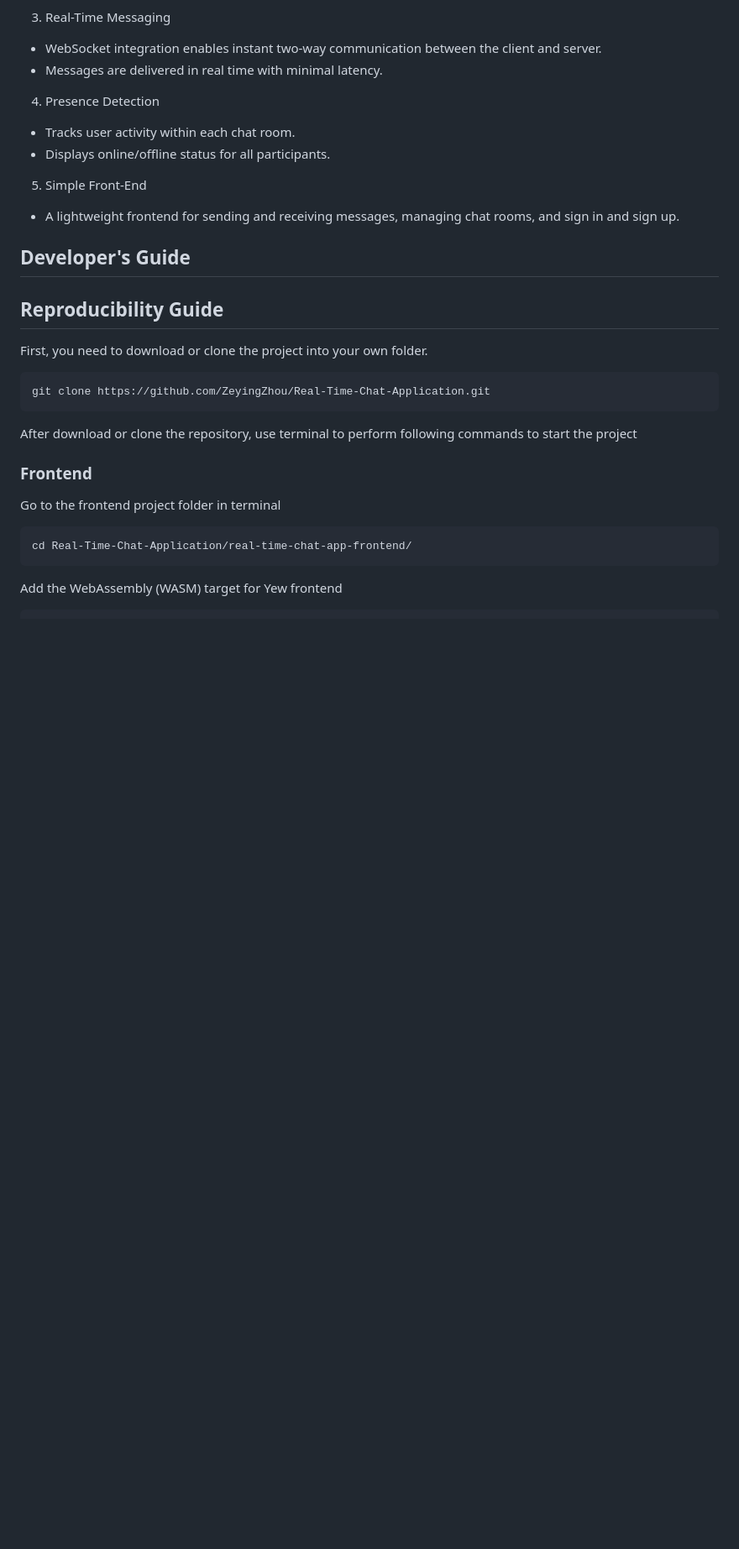
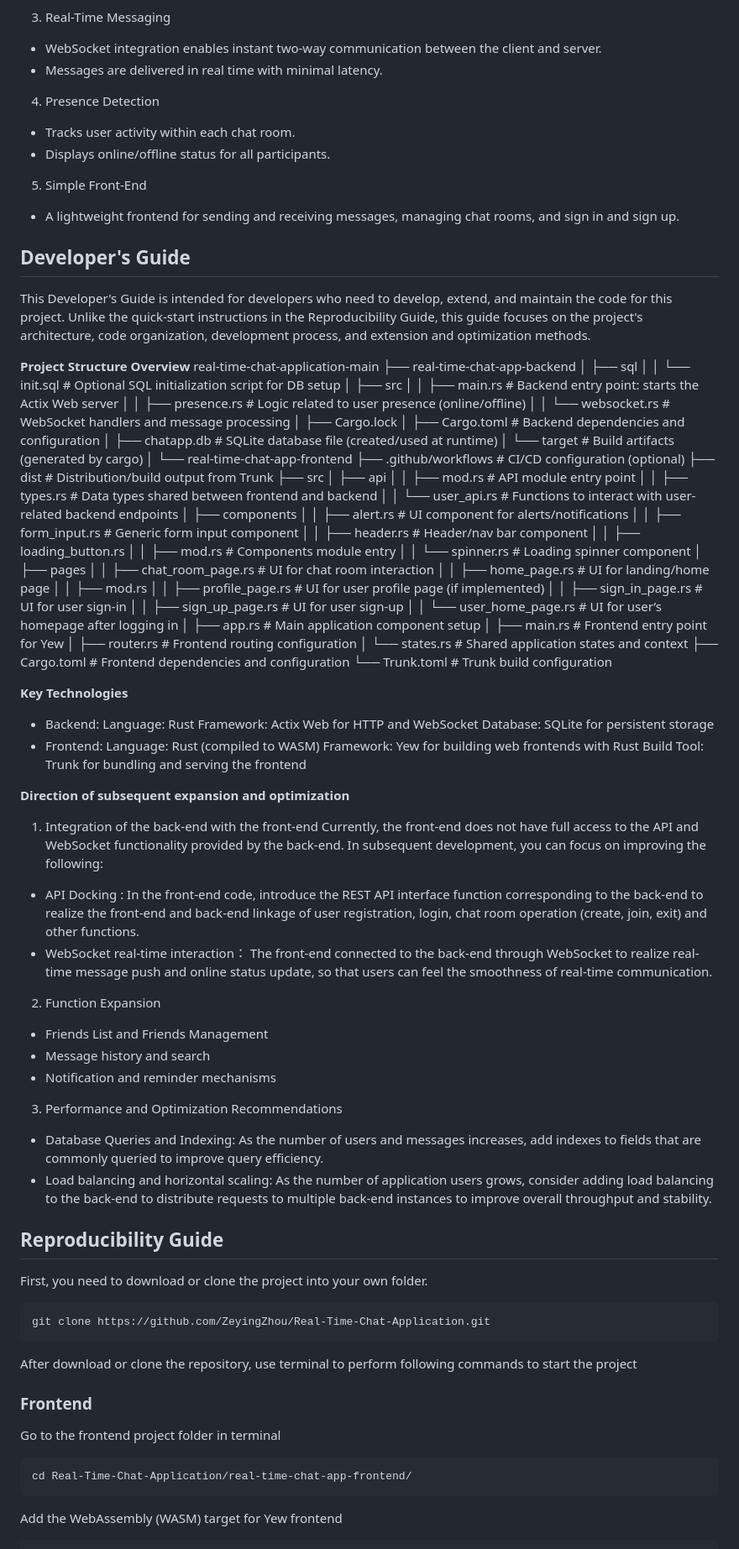
Before and after one commit to ZeyingZhou/Real-Time-Chat-Application, a Markdown page: README.md, the part around the change. Shown: that part at 84% size. Rendered like a GitHub page; blank space fills up the shorter version.

````diff
--- a/README.md
+++ b/README.md
@@ -60,6 +60,77 @@ Through this project, we hope to provide an easy-to-understand reference for dev
 
 
 ## Developer's Guide
+This Developer's Guide is intended for developers who need to develop, extend, and maintain the code for this project. Unlike the quick-start instructions in the Reproducibility Guide, this guide focuses on the project's architecture, code organization, development process, and extension and optimization methods.
+
+**Project Structure Overview**
+real-time-chat-application-main
+├── real-time-chat-app-backend
+│   ├── sql
+│   │   └── init.sql            # Optional SQL initialization script for DB setup
+│   ├── src
+│   │   ├── main.rs             # Backend entry point: starts the Actix Web server
+│   │   ├── presence.rs         # Logic related to user presence (online/offline)
+│   │   └── websocket.rs        # WebSocket handlers and message processing
+│   ├── Cargo.lock
+│   ├── Cargo.toml              # Backend dependencies and configuration
+│   ├── chatapp.db              # SQLite database file (created/used at runtime)
+│   └── target                  # Build artifacts (generated by cargo)
+│
+└── real-time-chat-app-frontend
+    ├── .github/workflows       # CI/CD configuration (optional)
+    ├── dist                    # Distribution/build output from Trunk
+    ├── src
+    │   ├── api
+    │   │   ├── mod.rs          # API module entry point
+    │   │   ├── types.rs        # Data types shared between frontend and backend
+    │   │   └── user_api.rs     # Functions to interact with user-related backend endpoints
+    │   ├── components
+    │   │   ├── alert.rs        # UI component for alerts/notifications
+    │   │   ├── form_input.rs   # Generic form input component
+    │   │   ├── header.rs       # Header/nav bar component
+    │   │   ├── loading_button.rs
+    │   │   ├── mod.rs          # Components module entry
+    │   │   └── spinner.rs      # Loading spinner component
+    │   ├── pages
+    │   │   ├── chat_room_page.rs  # UI for chat room interaction
+    │   │   ├── home_page.rs       # UI for landing/home page
+    │   │   ├── mod.rs
+    │   │   ├── profile_page.rs    # UI for user profile page (if implemented)
+    │   │   ├── sign_in_page.rs    # UI for user sign-in
+    │   │   ├── sign_up_page.rs    # UI for user sign-up
+    │   │   └── user_home_page.rs  # UI for user’s homepage after logging in
+    │   ├── app.rs              # Main application component setup
+    │   ├── main.rs             # Frontend entry point for Yew
+    │   ├── router.rs           # Frontend routing configuration
+    │   └── states.rs           # Shared application states and context
+    ├── Cargo.toml              # Frontend dependencies and configuration
+    └── Trunk.toml              # Trunk build configuration
+
+**Key Technologies**
+* Backend:
+Language: Rust
+Framework: Actix Web for HTTP and WebSocket
+Database: SQLite for persistent storage
+* Frontend:
+Language: Rust (compiled to WASM)
+Framework: Yew for building web frontends with Rust
+Build Tool: Trunk for bundling and serving the frontend
+
+**Direction of subsequent expansion and optimization**
+1. Integration of the back-end with the front-end
+Currently, the front-end does not have full access to the API and WebSocket functionality provided by the back-end. In subsequent development, you can focus on improving the following:
+* API Docking : In the front-end code, introduce the REST API interface function corresponding to the back-end to realize the front-end and back-end linkage of user registration, login, chat room operation (create, join, exit) and other functions.
+* WebSocket real-time interaction： The front-end connected to the back-end through WebSocket to realize real-time message push and online status update, so that users can feel the smoothness of real-time communication.
+
+2. Function Expansion
+* Friends List and Friends Management
+* Message history and search
+* Notification and reminder mechanisms
+
+3. Performance and Optimization Recommendations
+* Database Queries and Indexing: As the number of users and messages increases, add indexes to fields that are commonly queried to improve query efficiency.
+* Load balancing and horizontal scaling: As the number of application users grows, consider adding load balancing to the back-end to distribute requests to multiple back-end instances to improve overall throughput and stability.
+
 ## Reproducibility Guide
 First, you need to download or clone the project into your own folder.
 ```
````
